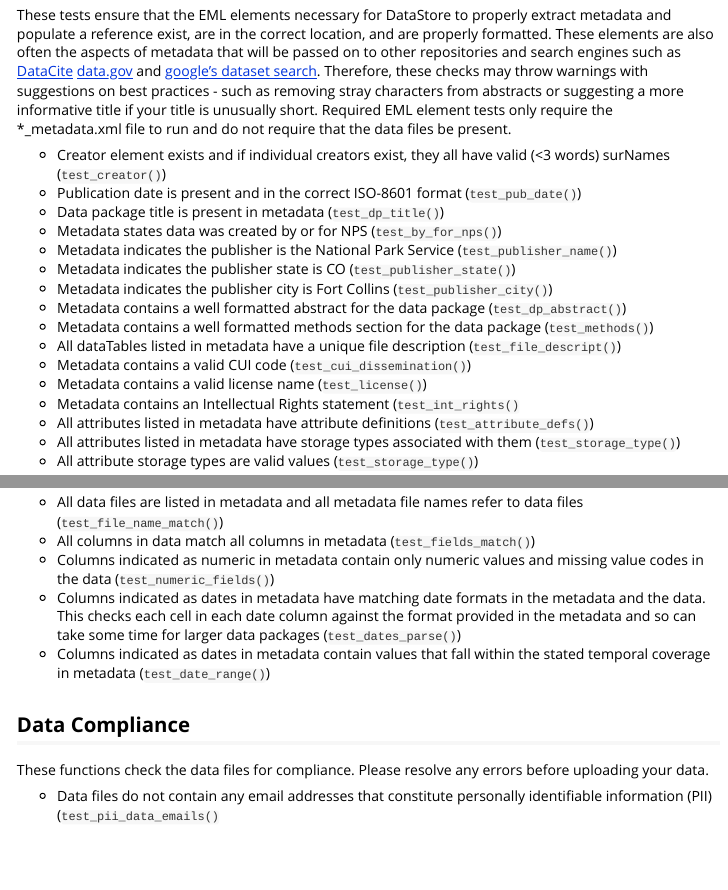
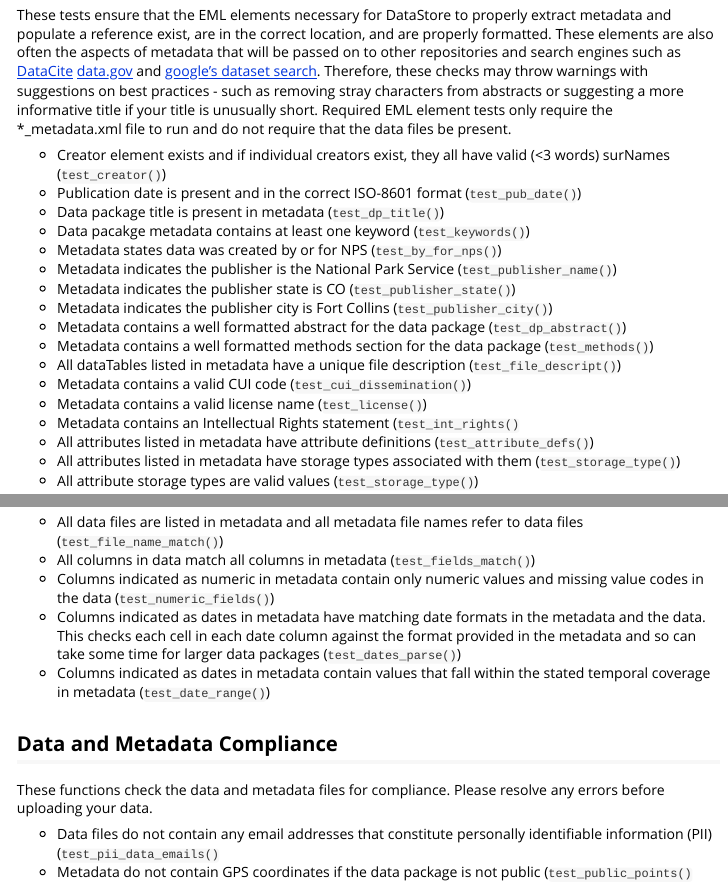
Before and after one commit to nationalparkservice/DPchecker, an R Markdown document (vignettes/DPchecker.Rmd): the page in a window 1100 px wide, from 2320 px down, and a second part further down, joined at a grey line. Rendered offline with R 4.5, knitr and Pandoc, with nearby package versions; long lines of code are wrapped.

Commit message:
Add test_public points and keywords to list of functions run

```diff
--- a/vignettes/DPchecker.Rmd
+++ b/vignettes/DPchecker.Rmd
@@ -101,6 +101,7 @@ These tests ensure that the EML elements necessary for DataStore to properly ext
 * Creator element exists and if individual creators exist, they all have valid (<3 words) surNames ([`test_creator()`](../reference/test_creator.html))
 * Publication date is present and in the correct ISO-8601 format ([`test_pub_date()`](../reference/test_pub_date.html))
 * Data package title is present in metadata ([`test_dp_title()`](../reference/test_dp_title.html))
+* Data pacakge metadata contains at least one keyword ([`test_keywords()`](../reference/test_keywords.html))
 * Metadata states data was created by or for NPS ([`test_by_for_nps()`](../reference/test_by_for_nps.html))
 * Metadata indicates the publisher is the National Park Service ([`test_publisher_name()`](../reference/test_publisher_name.html))
 * Metadata indicates the publisher state is CO  ([`test_publisher_state()`](../reference/test_publisher_state.html))
@@ -133,7 +134,8 @@ These functions check to make sure the values and fields in the metadata file ac
 * Columns indicated as dates in metadata have matching date formats in the metadata and the data. This checks each cell in each date column against the format provided in the metadata and so can take some time for larger data packages ([`test_dates_parse()`](../reference/test_dates_parse.html))
 * Columns indicated as dates in metadata contain values that fall within the stated temporal coverage in metadata ([`test_date_range()`](../reference/test_date_range.html))
 
-## Data Compliance
-These functions check the data files for compliance. Please resolve any errors before uploading your data.
+## Data and Metadata Compliance
+These functions check the data and metadata files for compliance. Please resolve any errors before uploading your data.
 
-* Data files do not contain any email addresses that constitute personally identifiable information (PII) ([`test_pii_data_emails()`](../reference/test_pii_data)
+* Data files do not contain any email addresses that constitute personally identifiable information (PII) ([`test_pii_data_emails()`](../reference/test_pii_data.html)
+* Metadata do not contain GPS coordinates if the data package is not public ([`test_public_points()`](../reference/test_public_points.hmtl)
```
